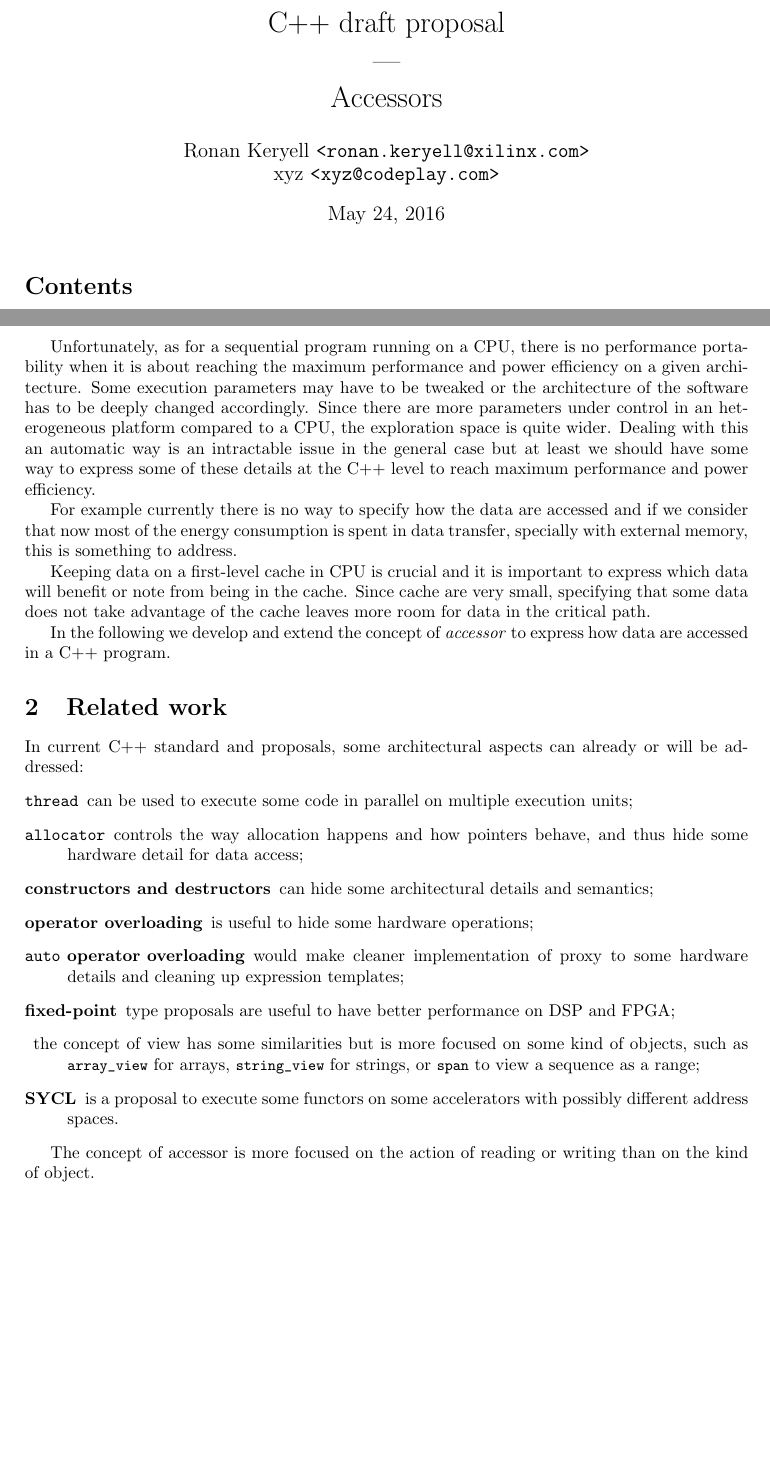
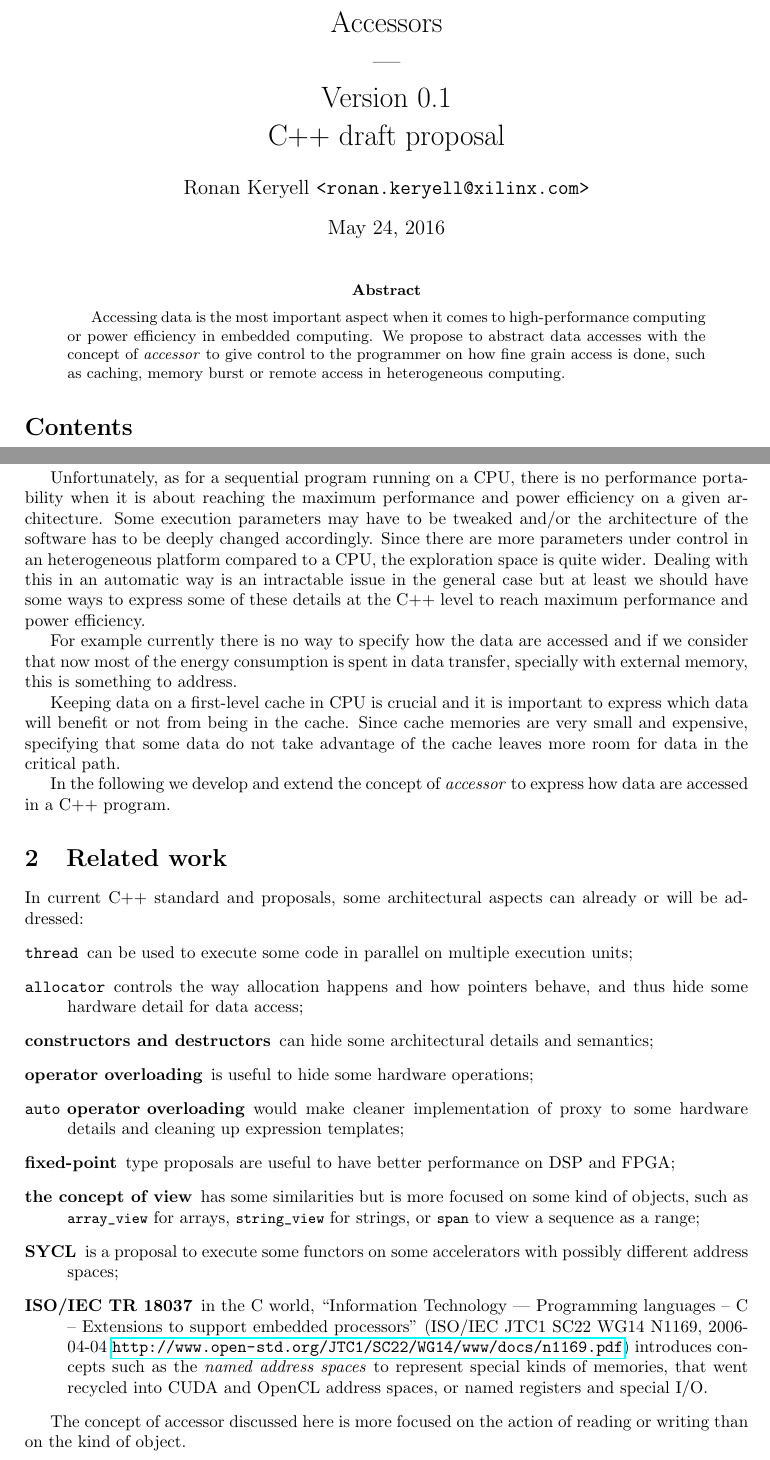
Before and after one commit to keryell/accessors, a LaTeX paper (accessors.tex): two parts of pages 1 and 2 of 7, joined at a grey line, cut at the place of the change, the shorter picture padded with empty space. Compiled offline with pdfLaTeX.

Commit message:
Improve presentation
Add abstract.
Add more related work.
Fix typos.

```diff
--- a/accessors.tex
+++ b/accessors.tex
@@ -5,16 +6,26 @@
 \usepackage{listings}
 \lstset{language=C++,basicstyle=\small\ttfamily}
 
-\title{C++ draft proposal\\
+\title{Accessors\\
   ---\\
-  Accessors}
+  Version 0.1\\
+  C++ draft proposal}
 
-\author{Ronan Keryell \texttt{<ronan.keryell@xilinx.com>}\\
-  xyz \texttt{<xyz@codeplay.com>}}
+\author{Ronan Keryell \texttt{<ronan.keryell@xilinx.com>}}
 
 \begin{document}
 
 \maketitle
+
+\begin{abstract}
+  Accessing data is the most important aspect when it comes to
+  high-performance computing or power efficiency in embedded
+  computing. We propose to abstract data accesses with the concept of
+  \emph{accessor} to give control to the programmer on how fine grain
+  access is done, such as caching, memory burst or remote access in
+  heterogeneous computing.
+\end{abstract}
+
 
 \tableofcontents
 
@@ -29,12 +41,12 @@ computing involving accelerators, DSP, GPU, FPGA, etc.
 Unfortunately, as for a sequential program running on a CPU, there is
 no performance portability when it is about reaching the maximum
 performance and power efficiency on a given architecture. Some
-execution parameters may have to be tweaked or the architecture of the
+execution parameters may have to be tweaked and/or the architecture of the
 software has to be deeply changed accordingly. Since there are more
 parameters under control in an heterogeneous platform compared to a
 CPU, the exploration space is quite wider. Dealing with
-this an automatic way is an intractable issue in the general case but
-at least we should have some way to express some of these details at
+this in an automatic way is an intractable issue in the general case but
+at least we should have some ways to express some of these details at
 the C++ level to reach maximum performance and power efficiency.
 
 For example currently there is no way to specify how the data are
@@ -43,10 +55,10 @@ spent in data transfer, specially with external memory, this is
 something to address.
 
 Keeping data on a first-level cache in CPU is crucial and it is
-important to express which data will benefit or note from being in the
-cache. Since cache are very small, specifying that some data does not
-take advantage of the cache leaves more room for data in the critical
-path.
+important to express which data will benefit or not from being in the
+cache. Since cache memories are very small and expensive, specifying
+that some data do not take advantage of the cache leaves more room for
+data in the critical path.
 
 In the following we develop and extend the concept of \emph{accessor}
 to express how data are accessed in a C++ program.
@@ -70,16 +82,23 @@ already or will be addressed:
   proxy to some hardware details and cleaning up expression templates;
 \item[fixed-point] type proposals are useful to have better
   performance on DSP and FPGA;
-\item the concept of view has some similarities but is more focused on
-  some kind of objects, such as \lstinline|array_view| for arrays,
+\item[the concept of view] has some similarities but is more focused
+  on some kind of objects, such as \lstinline|array_view| for arrays,
   \lstinline|string_view| for strings, or \lstinline|span| to view a
   sequence as a range;
 \item[SYCL] is a proposal to execute some functors on some
-  accelerators with possibly different address spaces.
+  accelerators with possibly different address spaces;
+\item[ISO/IEC TR 18037] in the C world, ``Information Technology ---
+  Programming languages -- C -- Extensions to support embedded
+  processors'' (ISO/IEC JTC1 SC22 WG14 N1169, 2006-04-04
+  \url{http://www.open-std.org/JTC1/SC22/WG14/www/docs/n1169.pdf})
+  introduces concepts such as the \emph{named address spaces} to
+  represent special kinds of memories, that went recycled into CUDA
+  and OpenCL address spaces, or named registers and special I/O.
 \end{description}
 
-The concept of accessor is more focused on the action of reading or
-writing than on the kind of object.
+The concept of accessor discussed here is more focused on the action
+of reading or writing than on the kind of object.
 
 
 \section{Accessor}
```
Also changed, not shown: accessors.tex (55 more changed lines).
